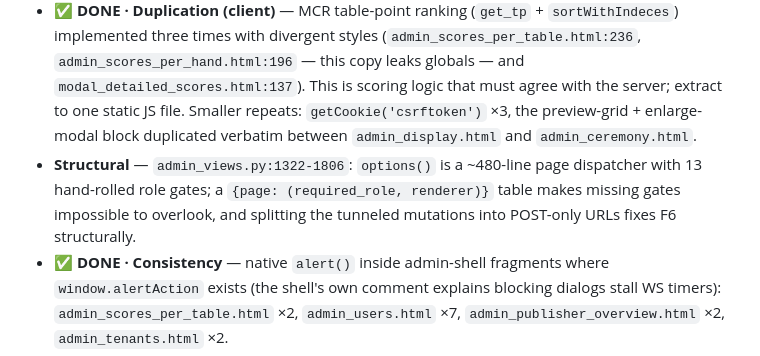
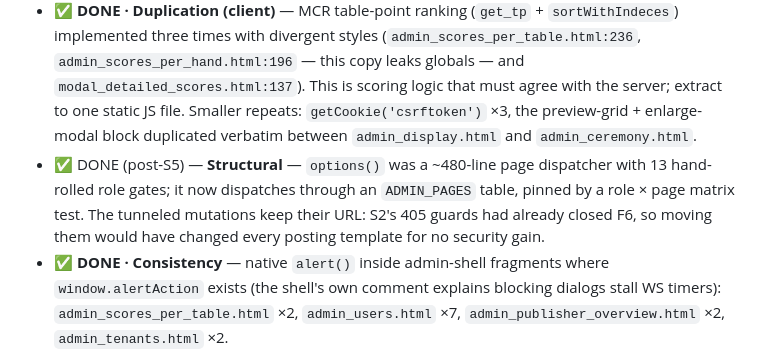
Before and after one commit to cavenel/mahjong-organizer, a Markdown page: docs/code-review-2026-08-19.md, the part around the change. Drawn GitHub-style.

```diff
--- a/docs/code-review-2026-08-19.md
+++ b/docs/code-review-2026-08-19.md
@@ -384,7 +384,7 @@ A recurring pattern: `int()` / `json.loads()` / `[...]` on raw client input with
 - **✅ DONE · Duplication (server)** — the hand-tally classification loop exists four times in `stats.py` (194-225, 331-352, 538-559, 643-663) with subtly different keying — a divergence bug waiting to happen; placement counting exists twice (227-237 vs 686-716); `player_extra_stats`/`team_extra_stats` share ~35 verbatim lines. Extract `classify_hand(hand, wind)` + one placement helper.
 - **✅ DONE · Duplication (server)** — `views/scoring.py`: six functions repeat the identical cache-or-compute wrapper; one `_cached(prefix, request, full_view, compute)` collapses ~80 lines to ~20. Also duplicated: ✅ DONE (S4) `WINDS` lists in `score_entry.py:22` / `scan.py:309` / `scoring/_common.py:14`; the validated/filled table-key computation (`admin_views.py:183-189` vs `1631-1641`); the reauth-gate fragment pasted three times (`1689, 1732, 1756`).
 - **✅ DONE · Duplication (client)** — MCR table-point ranking (`get_tp` + `sortWithIndeces`) implemented three times with divergent styles (`admin_scores_per_table.html:236`, `admin_scores_per_hand.html:196` — this copy leaks globals — and `modal_detailed_scores.html:137`). This is scoring logic that must agree with the server; extract to one static JS file. Smaller repeats: `getCookie('csrftoken')` ×3, the preview-grid + enlarge-modal block duplicated verbatim between `admin_display.html` and `admin_ceremony.html`.
-- **Structural** — `admin_views.py:1322-1806`: `options()` is a ~480-line page dispatcher with 13 hand-rolled role gates; a `{page: (required_role, renderer)}` table makes missing gates impossible to overlook, and splitting the tunneled mutations into POST-only URLs fixes F6 structurally.
+- ✅ DONE (post-S5) — **Structural** — `options()` was a ~480-line page dispatcher with 13 hand-rolled role gates; it now dispatches through an `ADMIN_PAGES` table, pinned by a role × page matrix test. The tunneled mutations keep their URL: S2's 405 guards had already closed F6, so moving them would have changed every posting template for no security gain.
 - **✅ DONE · Consistency** — native `alert()` inside admin-shell fragments where `window.alertAction` exists (the shell's own comment explains blocking dialogs stall WS timers): `admin_scores_per_table.html` ×2, `admin_users.html` ×7, `admin_publisher_overview.html` ×2, `admin_tenants.html` ×2.
 - **✅ DONE · Readability (docstrings)** — two docstrings described absent code: `seating.py:273` promised "local-search passes" (greedy-only), `signals.py:23` named cache keys that are now `modal_*`. Both corrected.
 - **✅ DONE · Readability (remaining)** — `standings.py:53-74`: `history_pos` carries two junk leading entries stripped by a magic `.slice(2)` client-side while the team variant has none — align the shapes. `views/scoring.py:9-11`: the cache comment says signals invalidate on real writes, but Seat/Hand writes use `.update()`/`bulk_update` (no signals) — admin full-view caches can lag live entry by up to 300 s; make the comment state the actual contract.
```
Also changed, not shown: docs/release-fix-plan.md (+4 -3 lines).
